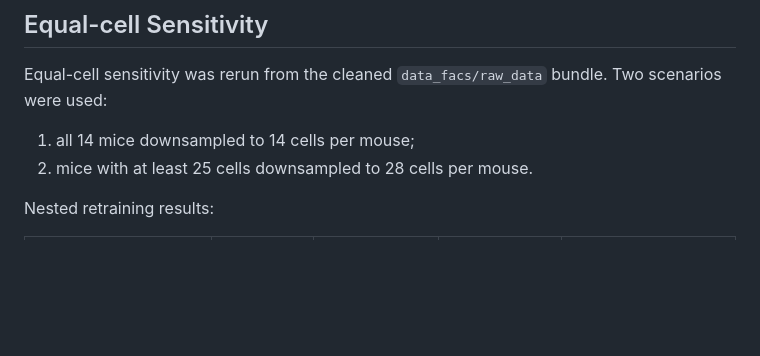
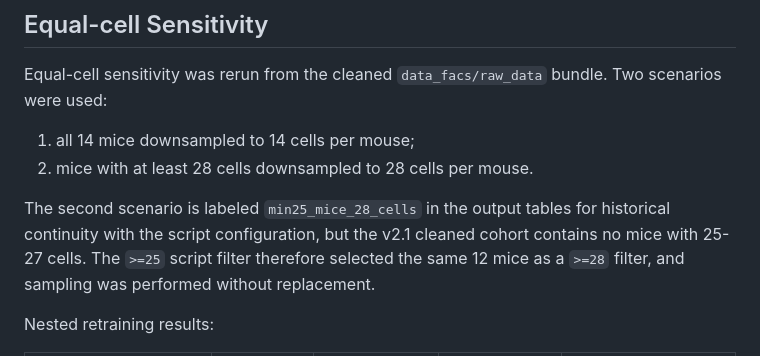
Before and after one commit to raymond-tech820/genetechpbl-research, a Markdown page: facs_msc_youth_score_v2_1/FACS_Youth_Score_v2_1_experiment_report.md, the part around the change. GitHub-like rendering; blank space fills up the shorter version.

Commit message:
Clarify equal-cell subsampling threshold

```diff
--- a/facs_msc_youth_score_v2_1/FACS_Youth_Score_v2_1_experiment_report.md
+++ b/facs_msc_youth_score_v2_1/FACS_Youth_Score_v2_1_experiment_report.md
@@ -257,7 +257,9 @@ The expected monotonic `3m > 18m > 24m` ordering was false. This argues against
 Equal-cell sensitivity was rerun from the cleaned `data_facs/raw_data` bundle. Two scenarios were used:
 
 1. all 14 mice downsampled to 14 cells per mouse;
-2. mice with at least 25 cells downsampled to 28 cells per mouse.
+2. mice with at least 28 cells downsampled to 28 cells per mouse.
+
+The second scenario is labeled `min25_mice_28_cells` in the output tables for historical continuity with the script configuration, but the v2.1 cleaned cohort contains no mice with 25-27 cells. The `>=25` script filter therefore selected the same 12 mice as a `>=28` filter, and sampling was performed without replacement.
 
 Nested retraining results:
 
```
Also changed, not shown: facs_msc_youth_score_v2_1/reports/equal_cell_subsampling_report.md (+1 -1 lines).
